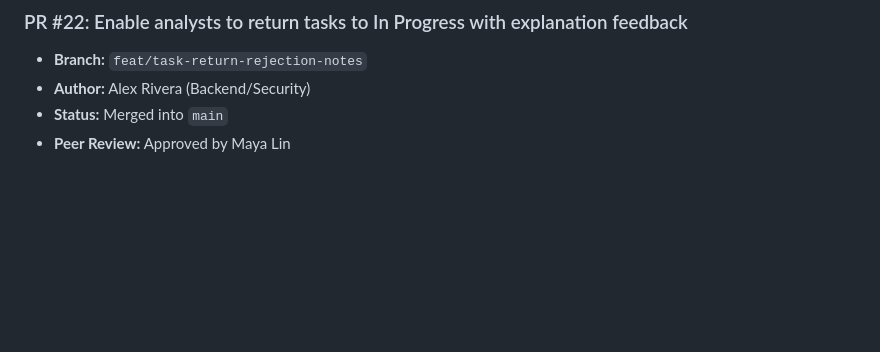
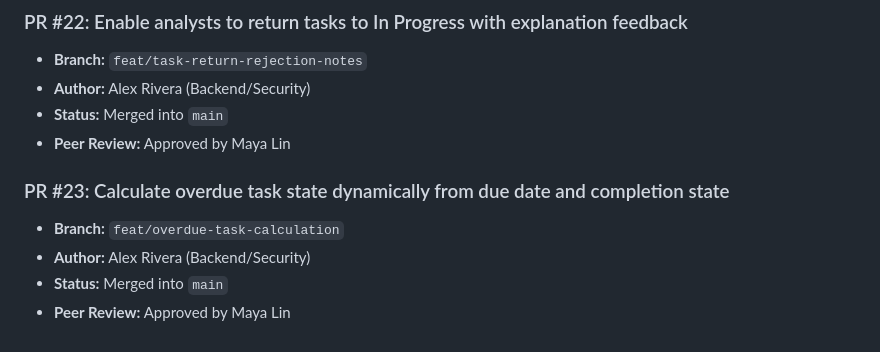
Before and after one commit to Vijay-Vardhan-Kosuri/Cyber-Safe-, a Markdown page: docs/pull_requests.md, the part around the change. Rendered like a GitHub page; blank space fills up the shorter version.

Commit message:
Calculate overdue task state dynamically from due date and completion state

```diff
--- a/docs/pull_requests.md
+++ b/docs/pull_requests.md
@@ -131,3 +131,9 @@
 - **Author:** Alex Rivera (Backend/Security)
 - **Status:** Merged into `main`
 - **Peer Review:** Approved by Maya Lin
+
+### PR #23: Calculate overdue task state dynamically from due date and completion state
+- **Branch:** `feat/overdue-task-calculation`
+- **Author:** Alex Rivera (Backend/Security)
+- **Status:** Merged into `main`
+- **Peer Review:** Approved by Maya Lin
```
